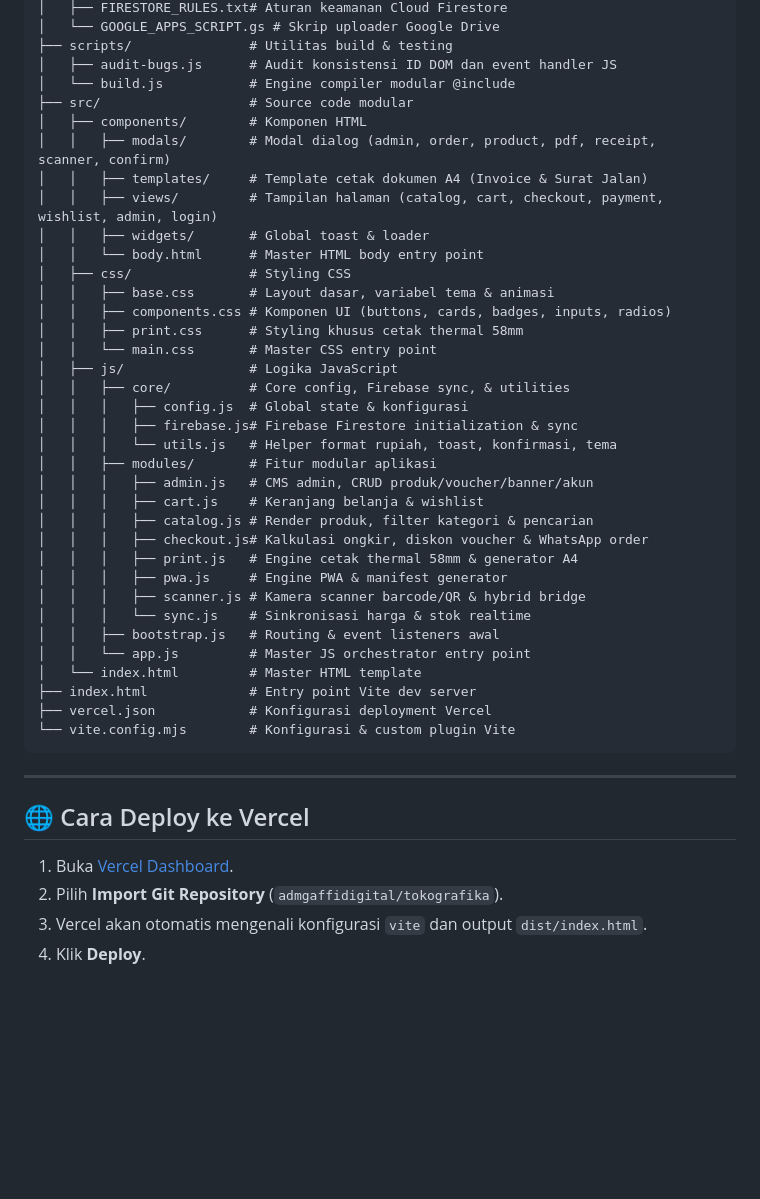
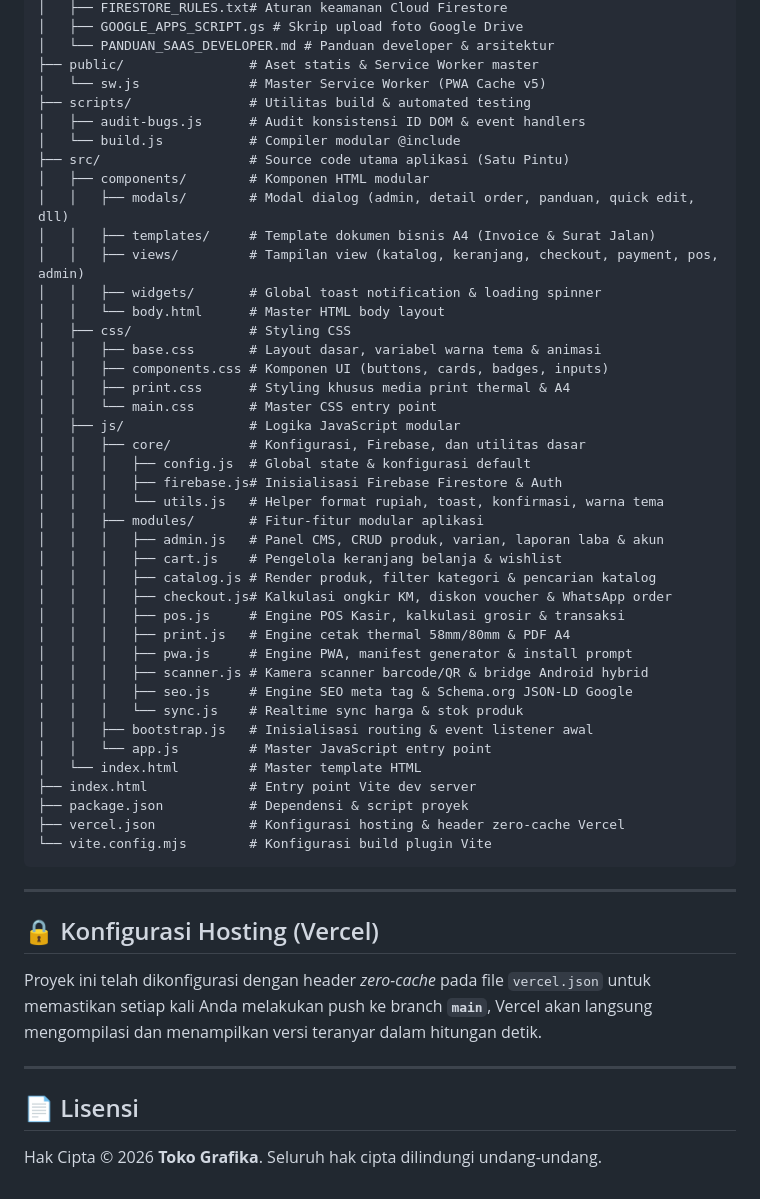
Before and after one commit to admgaffidigital/tokografika, a Markdown page: README.md, the part around one of its changes. Drawn GitHub-style; blank space fills up the shorter version.

Commit message:
Docs: Sempurnakan dokumentasi arsitektur satu pintu di README.md

````diff
--- a/README.md
+++ b/README.md
@@ -32,47 +55,55 @@ Aplikasi Web Toko Online & Kasir (Point of Sale) Modern berbasis **Progressive W
 │   ├── FIRESTORE_RULES.txt# Aturan keamanan Cloud Firestore
-│   └── GOOGLE_APPS_SCRIPT.gs # Skrip uploader Google Drive
-├── scripts/               # Utilitas build & testing
-│   ├── audit-bugs.js      # Audit konsistensi ID DOM dan event handler JS
-│   └── build.js           # Engine compiler modular @include
-├── src/                   # Source code modular
-│   ├── components/        # Komponen HTML
-│   │   ├── modals/        # Modal dialog (admin, order, product, pdf, receipt, scanner, confirm)
-│   │   ├── templates/     # Template cetak dokumen A4 (Invoice & Surat Jalan)
-│   │   ├── views/         # Tampilan halaman (catalog, cart, checkout, payment, wishlist, admin, login)
-│   │   ├── widgets/       # Global toast & loader
-│   │   └── body.html      # Master HTML body entry point
+│   ├── GOOGLE_APPS_SCRIPT.gs # Skrip upload foto Google Drive
+│   └── PANDUAN_SAAS_DEVELOPER.md # Panduan developer & arsitektur
+├── public/                # Aset statis & Service Worker master
+│   └── sw.js              # Master Service Worker (PWA Cache v5)
+├── scripts/               # Utilitas build & automated testing
+│   ├── audit-bugs.js      # Audit konsistensi ID DOM & event handlers
+│   └── build.js           # Compiler modular @include
+├── src/                   # Source code utama aplikasi (Satu Pintu)
+│   ├── components/        # Komponen HTML modular
+│   │   ├── modals/        # Modal dialog (admin, detail order, panduan, quick edit, dll)
+│   │   ├── templates/     # Template dokumen bisnis A4 (Invoice & Surat Jalan)
+│   │   ├── views/         # Tampilan view (katalog, keranjang, checkout, payment, pos, admin)
+│   │   ├── widgets/       # Global toast notification & loading spinner
+│   │   └── body.html      # Master HTML body layout
 │   ├── css/               # Styling CSS
-│   │   ├── base.css       # Layout dasar, variabel tema & animasi
-│   │   ├── components.css # Komponen UI (buttons, cards, badges, inputs, radios)
-│   │   ├── print.css      # Styling khusus cetak thermal 58mm
+│   │   ├── base.css       # Layout dasar, variabel warna tema & animasi
+│   │   ├── components.css # Komponen UI (buttons, cards, badges, inputs)
+│   │   ├── print.css      # Styling khusus media print thermal & A4
 │   │   └── main.css       # Master CSS entry point
-│   ├── js/                # Logika JavaScript
-│   │   ├── core/          # Core config, Firebase sync, & utilities
-│   │   │   ├── config.js  # Global state & konfigurasi
-│   │   │   ├── firebase.js# Firebase Firestore initialization & sync
-│   │   │   └── utils.js   # Helper format rupiah, toast, konfirmasi, tema
-│   │   ├── modules/       # Fitur modular aplikasi
-│   │   │   ├── admin.js   # CMS admin, CRUD produk/voucher/banner/akun
-│   │   │   ├── cart.js    # Keranjang belanja & wishlist
-│   │   │   ├── catalog.js # Render produk, filter kategori & pencarian
-│   │   │   ├── checkout.js# Kalkulasi ongkir, diskon voucher & WhatsApp order
-│   │   │   ├── print.js   # Engine cetak thermal 58mm & generator A4
-│   │   │   ├── pwa.js     # Engine PWA & manifest generator
-│   │   │   ├── scanner.js # Kamera scanner barcode/QR & hybrid bridge
-│   │   │   └── sync.js    # Sinkronisasi harga & stok realtime
-│   │   ├── bootstrap.js   # Routing & event listeners awal
-│   │   └── app.js         # Master JS orchestrator entry point
-│   └── index.html         # Master HTML template
+│   ├── js/                # Logika JavaScript modular
+│   │   ├── core/          # Konfigurasi, Firebase, dan utilitas dasar
+│   │   │   ├── config.js  # Global state & konfigurasi default
+│   │   │   ├── firebase.js# Inisialisasi Firebase Firestore & Auth
+│   │   │   └── utils.js   # Helper format rupiah, toast, konfirmasi, warna tema
+│   │   ├── modules/       # Fitur-fitur modular aplikasi
+│   │   │   ├── admin.js   # Panel CMS, CRUD produk, varian, laporan laba & akun
+│   │   │   ├── cart.js    # Pengelola keranjang belanja & wishlist
+│   │   │   ├── catalog.js # Render produk, filter kategori & pencarian katalog
+│   │   │   ├── checkout.js# Kalkulasi ongkir KM, diskon voucher & WhatsApp order
+│   │   │   ├── pos.js     # Engine POS Kasir, kalkulasi grosir & transaksi
+│   │   │   ├── print.js   # Engine cetak thermal 58mm/80mm & PDF A4
+│   │   │   ├── pwa.js     # Engine PWA, manifest generator & install prompt
+│   │   │   ├── scanner.js # Kamera scanner barcode/QR & bridge Android hybrid
+│   │   │   ├── seo.js     # Engine SEO meta tag & Schema.org JSON-LD Google
+│   │   │   └── sync.js    # Realtime sync harga & stok produk
+│   │   ├── bootstrap.js   # Inisialisasi routing & event listener awal
+│   │   └── app.js         # Master JavaScript entry point
+│   └── index.html         # Master template HTML
 ├── index.html             # Entry point Vite dev server
-├── vercel.json            # Konfigurasi deployment Vercel
-└── vite.config.mjs        # Konfigurasi & custom plugin Vite
+├── package.json           # Dependensi & script proyek
+├── vercel.json            # Konfigurasi hosting & header zero-cache Vercel
+└── vite.config.mjs        # Konfigurasi build plugin Vite
 ```
 
 ---
 
-## 🌐 Cara Deploy ke Vercel
+## 🔒 Konfigurasi Hosting (Vercel)
 
-1. Buka [Vercel Dashboard](https://vercel.com).
-2. Pilih **Import Git Repository** (`admgaffidigital/tokografika`).
-3. Vercel akan otomatis mengenali konfigurasi `vite` dan output `dist/index.html`.
-4. Klik **Deploy**.
+Proyek ini telah dikonfigurasi dengan header *zero-cache* pada file `vercel.json` untuk memastikan setiap kali Anda melakukan push ke branch **`main`**, Vercel akan langsung mengompilasi dan menampilkan versi teranyar dalam hitungan detik.
+
+---
+
+## 📄 Lisensi
+Hak Cipta © 2026 **Toko Grafika**. Seluruh hak cipta dilindungi undang-undang.
````
Also changed, not shown: other parts of README.md (+40 -17 lines).
